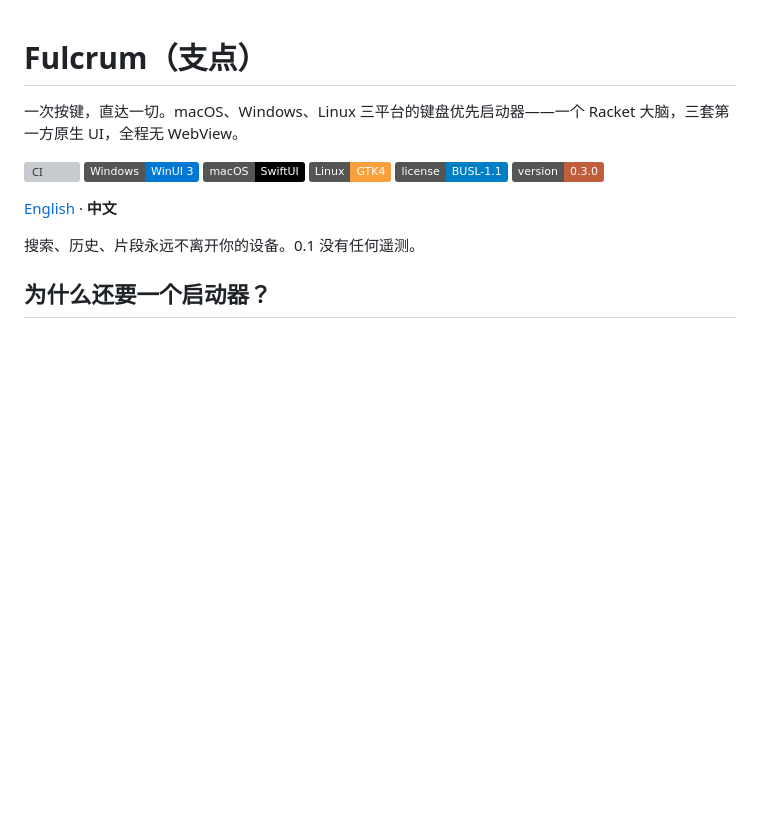
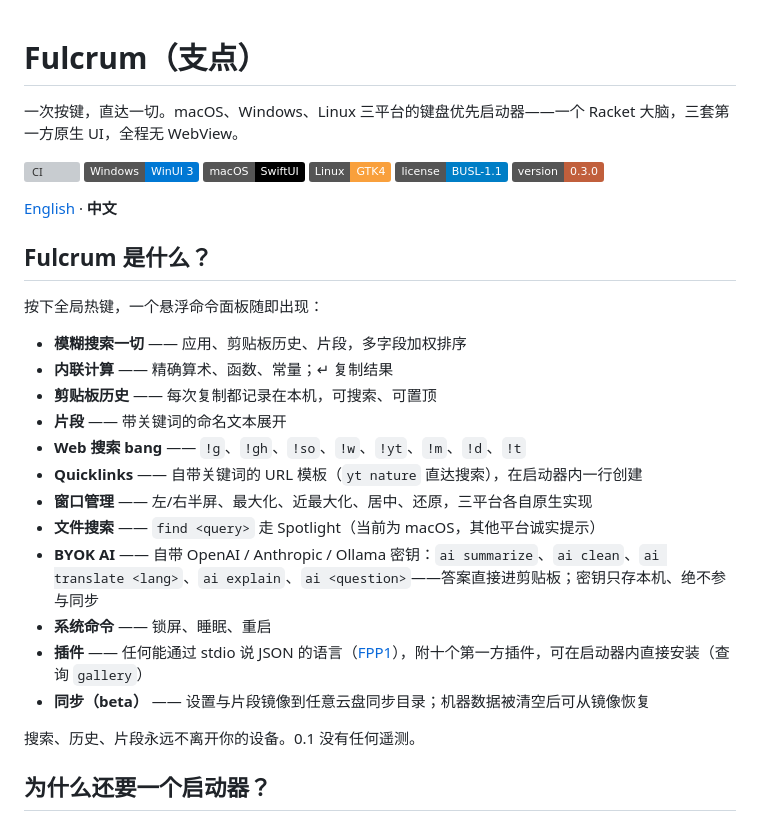
Before and after one commit to turinglambdaai/fulcrum, a Markdown page: README.zh-CN.md, the part around the change. Drawn GitHub-style; badges without logos; blank space fills up the shorter version; grey boxes are pictures that could not be loaded.

Commit message:
Restore sections dropped by the spacing fix; apply correct head spacing

```diff
--- a/README.zh-CN.md
+++ b/README.zh-CN.md
@@ -5,6 +5,23 @@
 [![CI](https://github.com/turinglambdaai/fulcrum/actions/workflows/ci.yml/badge.svg)](https://github.com/turinglambdaai/fulcrum/actions/workflows/ci.yml) ![Windows](https://img.shields.io/badge/Windows-WinUI_3-0078D4?logo=windows11&logoColor=white) ![macOS](https://img.shields.io/badge/macOS-SwiftUI-000000?logo=apple&logoColor=white) ![Linux](https://img.shields.io/badge/Linux-GTK4-F9A03C?logo=linux&logoColor=white) [![License](https://img.shields.io/badge/license-BUSL--1.1-blue)](LICENSE) ![Version](https://img.shields.io/badge/version-0.3.0-C15F3C)
 
 [English](README.md) · **中文**
+
+## Fulcrum 是什么？
+
+按下全局热键，一个悬浮命令面板随即出现：
+
+- **模糊搜索一切** —— 应用、剪贴板历史、片段，多字段加权排序
+- **内联计算** —— 精确算术、函数、常量；↵ 复制结果
+- **剪贴板历史** —— 每次复制都记录在本机，可搜索、可置顶
+- **片段** —— 带关键词的命名文本展开
+- **Web 搜索 bang** —— `!g`、`!gh`、`!so`、`!w`、`!yt`、`!m`、`!d`、`!t`
+- **Quicklinks** —— 自带关键词的 URL 模板（`yt nature` 直达搜索），在启动器内一行创建
+- **窗口管理** —— 左/右半屏、最大化、近最大化、居中、还原，三平台各自原生实现
+- **文件搜索** —— `find <query>` 走 Spotlight（当前为 macOS，其他平台诚实提示）
+- **BYOK AI** —— 自带 OpenAI / Anthropic / Ollama 密钥：`ai summarize`、`ai clean`、`ai translate <lang>`、`ai explain`、`ai <question>`——答案直接进剪贴板；密钥只存本机、绝不参与同步
+- **系统命令** —— 锁屏、睡眠、重启
+- **插件** —— 任何能通过 stdio 说 JSON 的语言（[FPP1](docs/plugins.md)），附十个第一方插件，可在启动器内直接安装（查询 `gallery`）
+- **同步（beta）** —— 设置与片段镜像到任意云盘同步目录；机器数据被清空后可从镜像恢复
 
 搜索、历史、片段永远不离开你的设备。0.1 没有任何遥测。
 
```
